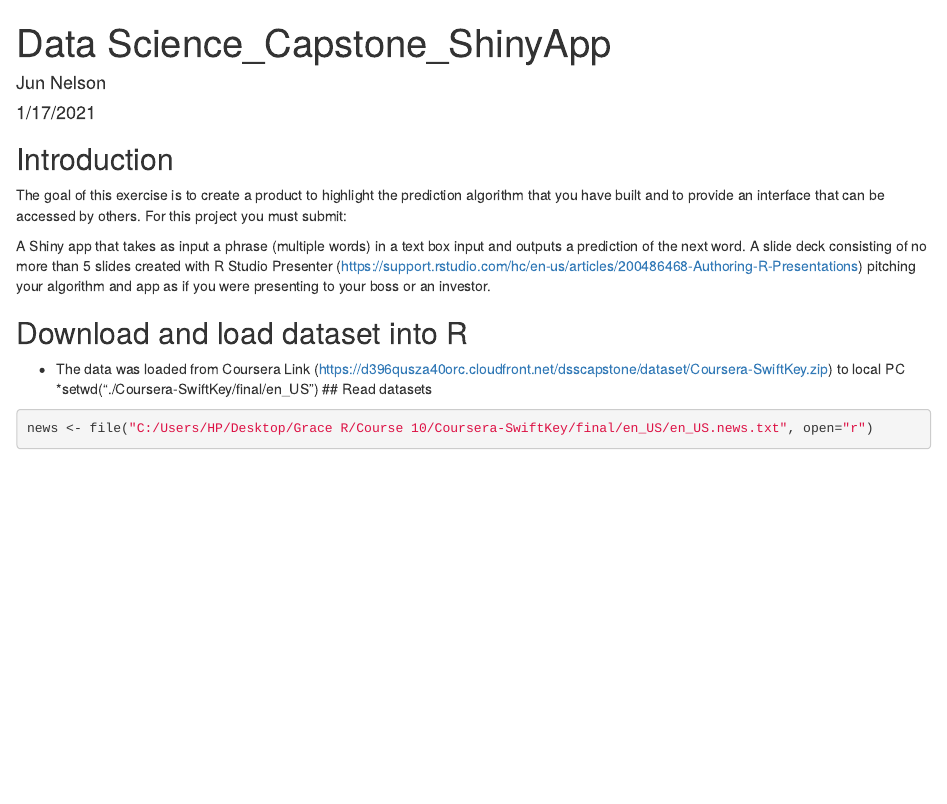
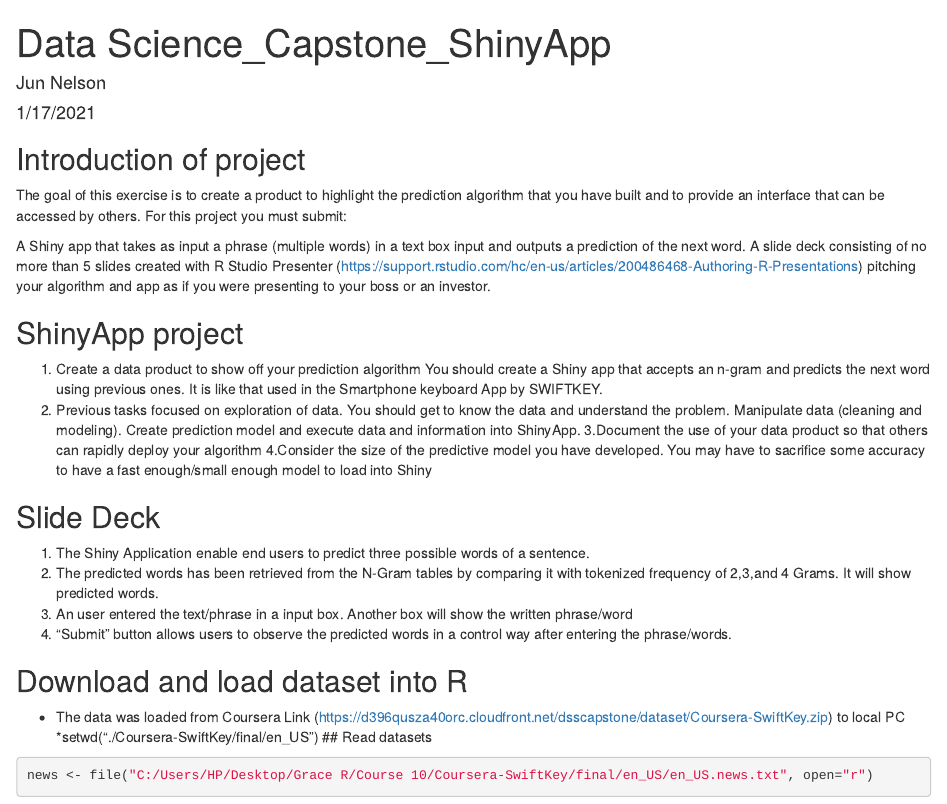
Before and after one commit to june1970/Data-Science_Final-Capstone-Project, an R Markdown document (Data Science ShinyApp Project.Rmd): the page in a window 1100 px wide, from its top. Rendered offline with R 4.5, knitr and Pandoc, with nearby package versions; some code elsewhere in the file could not run offline.

Commit message:
modification

````diff
--- a/Data Science ShinyApp Project.Rmd
+++ b/Data Science ShinyApp Project.Rmd
@@ -9,11 +9,24 @@ output: html_document
 knitr::opts_chunk$set(echo = TRUE)
 ```
 
-## Introduction
+## Introduction of project
 The goal of this exercise is to create a product to highlight the prediction algorithm that you have built and to provide an interface that can be accessed by others. For this project you must submit:
 
 A Shiny app that takes as input a phrase (multiple words) in a text box input and outputs a prediction of the next word.
 A slide deck consisting of no more than 5 slides created with R Studio Presenter (https://support.rstudio.com/hc/en-us/articles/200486468-Authoring-R-Presentations) pitching your algorithm and app as if you were presenting to your boss or an investor.
+
+## ShinyApp project
+1. Create a data product to show off your prediction algorithm You should create a Shiny app that accepts an n-gram and predicts the next word using previous ones. It is like that used in the Smartphone keyboard App by SWIFTKEY.
+2. Previous tasks focused on exploration of data. You should get to know the data and understand the problem. Manipulate data (cleaning and modeling). Create prediction model and execute data and information into ShinyApp.
+3.Document the use of your data product so that others can rapidly deploy your algorithm
+4.Consider the size of the predictive model you have developed. You may have to sacrifice some accuracy to have a fast enough/small enough model to load into Shiny
+
+## Slide Deck
+1. The Shiny Application enable end users to predict three possible words of a sentence.
+2. The predicted words has been retrieved from the N-Gram tables by comparing it with tokenized frequency of 2,3,and 4 Grams. It will show predicted words.
+3. An user entered the text/phrase in a input box. Another box will show the written phrase/word
+4. "Submit" button allows users to observe the predicted words in a control way after entering the phrase/words.
+
 
 ## Download and load dataset into R
 * The data was loaded from Coursera Link (https://d396qusza40orc.cloudfront.net/dsscapstone/dataset/Coursera-SwiftKey.zip)  to local PC
````
